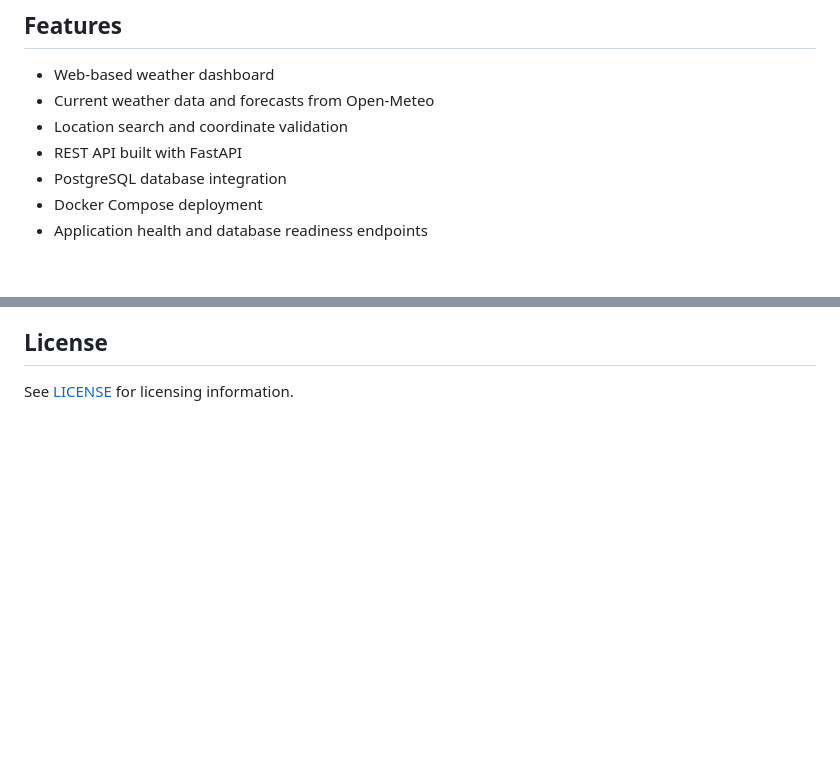
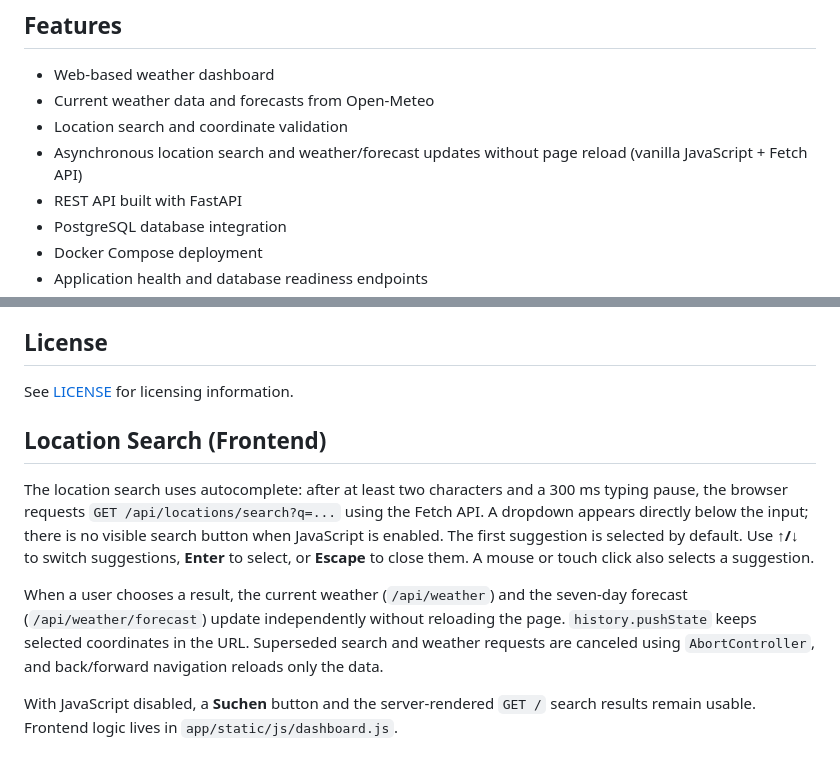
Before and after one commit to Silivanili/weather-monitoring-dashboard, a Markdown page: README.md, 2 parts joined by grey strips. GitHub-like rendering; blank space fills up the shorter version.

Commit message:
docs: document interactive location search

```diff
--- a/README.md
+++ b/README.md
@@ -11,6 +11,7 @@ The project combines weather data integration, a FastAPI backend, PostgreSQL per
 - Web-based weather dashboard
 - Current weather data and forecasts from Open-Meteo
 - Location search and coordinate validation
+- Asynchronous location search and weather/forecast updates without page reload (vanilla JavaScript + Fetch API)
 - REST API built with FastAPI
 - PostgreSQL database integration
 - Docker Compose deployment
@@ -248,3 +249,22 @@ Implemented functionality includes weather data integration, forecasting, locati
 ## License
 
 See [LICENSE](LICENSE) for licensing information.
+
+## Location Search (Frontend)
+
+The location search uses autocomplete: after at least two characters and a 300 ms
+typing pause, the browser requests `GET /api/locations/search?q=...` using the
+Fetch API. A dropdown appears directly below the input; there is no visible
+search button when JavaScript is enabled. The first suggestion is selected by
+default. Use **↑/↓** to switch suggestions, **Enter** to select, or
+**Escape** to close them. A mouse or touch click also selects a suggestion.
+
+When a user chooses a result, the current weather (`/api/weather`) and the
+seven-day forecast (`/api/weather/forecast`) update independently without
+reloading the page. `history.pushState` keeps selected coordinates in the URL.
+Superseded search and weather requests are canceled using `AbortController`,
+and back/forward navigation reloads only the data.
+
+With JavaScript disabled, a **Suchen** button and the server-rendered
+`GET /` search results remain usable. Frontend logic lives in
+`app/static/js/dashboard.js`.
```
